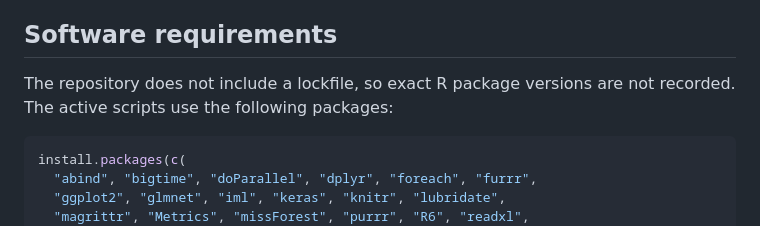
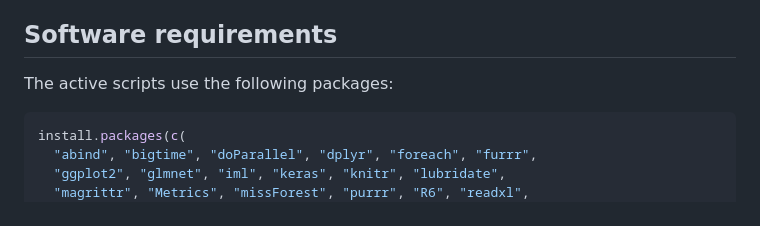
Before and after one commit to JesKre/Repo_ML-on-seroprevalence-studies, a Markdown page: README.md, the part around the change. Drawn GitHub-style.

````diff
--- a/README.md
+++ b/README.md
@@ -59,7 +59,7 @@ The following external inputs are required:
 
 ## Software requirements
 
-The repository does not include a lockfile, so exact R package versions are not recorded. The active scripts use the following packages:
+The active scripts use the following packages:
 
 ```r
 install.packages(c(
````
